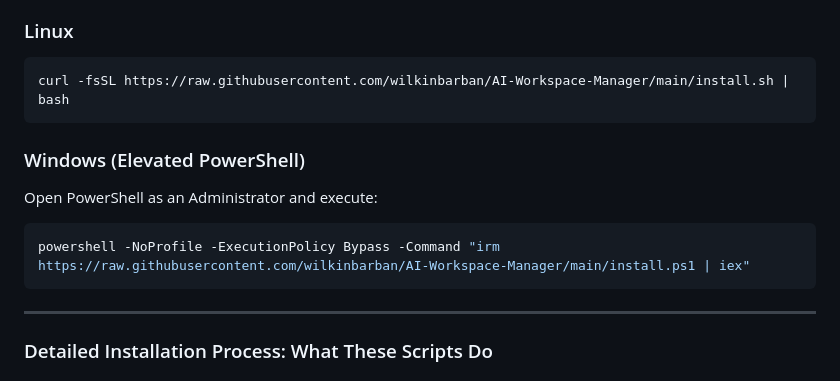
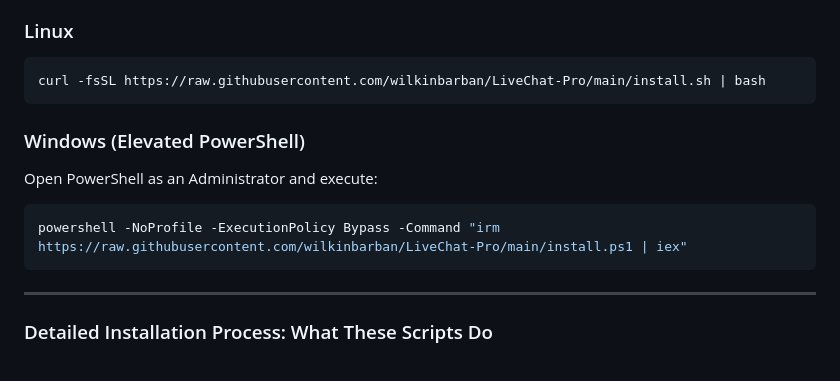
Before and after one commit to wilkinbarban/LiveChat-Pro, a Markdown page: README.md, the part around the change. GitHub-like rendering.

Commit message:
docs: correct raw installer script URLs to point to LiveChat-Pro

````diff
--- a/README.md
+++ b/README.md
@@ -62,13 +62,13 @@ To quickly set up the environment, verify dependencies, clone the project reposi
 
 ### Linux
 ```bash
-curl -fsSL https://raw.githubusercontent.com/wilkinbarban/AI-Workspace-Manager/main/install.sh | bash
+curl -fsSL https://raw.githubusercontent.com/wilkinbarban/LiveChat-Pro/main/install.sh | bash
 ```
 
 ### Windows (Elevated PowerShell)
 Open PowerShell as an Administrator and execute:
 ```powershell
-powershell -NoProfile -ExecutionPolicy Bypass -Command "irm https://raw.githubusercontent.com/wilkinbarban/AI-Workspace-Manager/main/install.ps1 | iex"
+powershell -NoProfile -ExecutionPolicy Bypass -Command "irm https://raw.githubusercontent.com/wilkinbarban/LiveChat-Pro/main/install.ps1 | iex"
 ```
 
 ---
````
Also changed, not shown: README_BR.md (+2 -2 lines), README_ES.md (+2 -2 lines).
